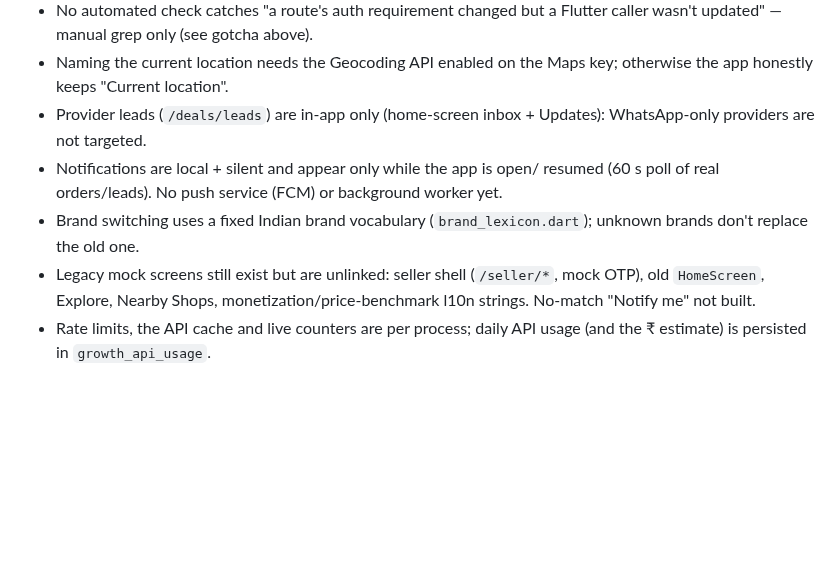
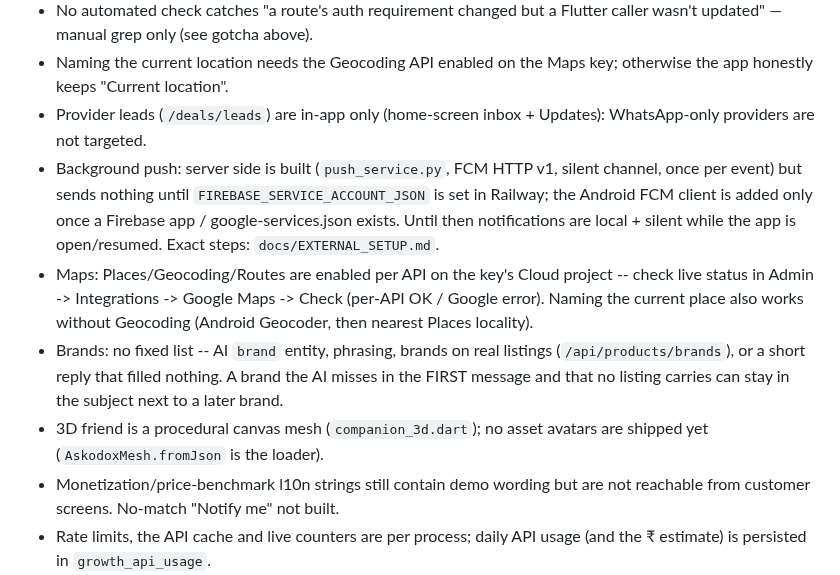
Before and after one commit to podx-bot/askodox, a Markdown page: CLAUDE.md, the part around the change. Drawn GitHub-style; blank space fills up the shorter version.

Commit message:
CLAUDE.md: known issues after brands/3D/push/cleanup round
Co-Authored-By: Claude Opus 5.5 <noreply@anthropic.com>
Claude-Session: https://claude.ai/code/session_01CoMU9W5RiW1oPL7D9NubpX

```diff
--- a/CLAUDE.md
+++ b/CLAUDE.md
@@ -132,14 +132,24 @@ this file, don't trust it blindly.
   key; otherwise the app honestly keeps "Current location".
 - Provider leads (`/deals/leads`) are in-app only (home-screen inbox +
   Updates): WhatsApp-only providers are not targeted.
-- Notifications are local + silent and appear only while the app is open/
-  resumed (60 s poll of real orders/leads). No push service (FCM) or
-  background worker yet.
-- Brand switching uses a fixed Indian brand vocabulary
-  (`brand_lexicon.dart`); unknown brands don't replace the old one.
-- Legacy mock screens still exist but are unlinked: seller shell
-  (`/seller/*`, mock OTP), old `HomeScreen`, Explore, Nearby Shops,
-  monetization/price-benchmark l10n strings. No-match "Notify me" not built.
+- Background push: server side is built (`push_service.py`, FCM HTTP v1,
+  silent channel, once per event) but sends nothing until
+  `FIREBASE_SERVICE_ACCOUNT_JSON` is set in Railway; the Android FCM client
+  is added only once a Firebase app / google-services.json exists. Until
+  then notifications are local + silent while the app is open/resumed.
+  Exact steps: `docs/EXTERNAL_SETUP.md`.
+- Maps: Places/Geocoding/Routes are enabled per API on the key's Cloud
+  project -- check live status in Admin -> Integrations -> Google Maps ->
+  Check (per-API OK / Google error). Naming the current place also works
+  without Geocoding (Android Geocoder, then nearest Places locality).
+- Brands: no fixed list -- AI `brand` entity, phrasing, brands on real
+  listings (`/api/products/brands`), or a short reply that filled nothing.
+  A brand the AI misses in the FIRST message and that no listing carries
+  can stay in the subject next to a later brand.
+- 3D friend is a procedural canvas mesh (`companion_3d.dart`); no asset
+  avatars are shipped yet (`AskodoxMesh.fromJson` is the loader).
+- Monetization/price-benchmark l10n strings still contain demo wording but
+  are not reachable from customer screens. No-match "Notify me" not built.
 - Rate limits, the API cache and live counters are per process; daily API
   usage (and the ₹ estimate) is persisted in `growth_api_usage`.
 - Route distance needs the Routes API on the Maps key; map tiles use the
```
